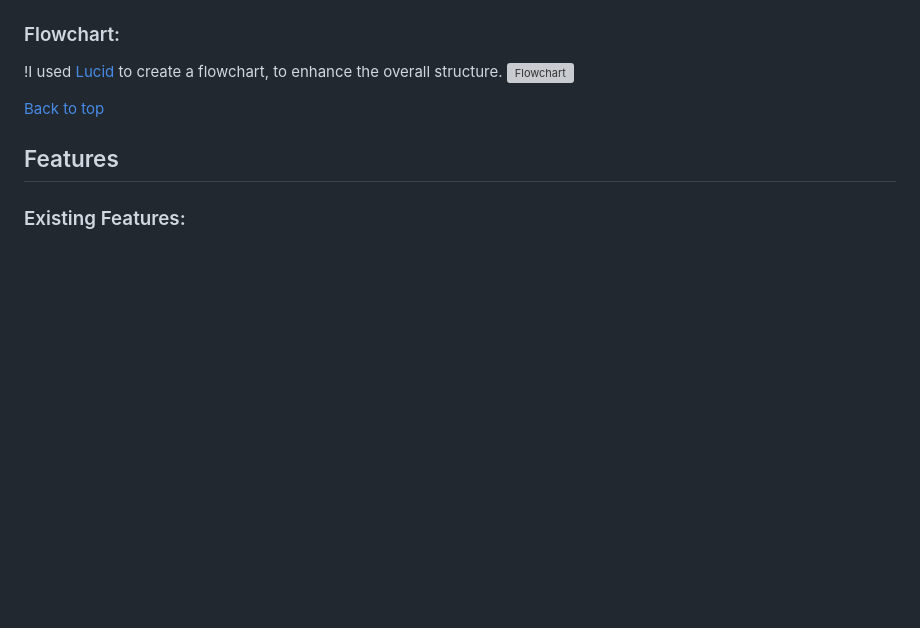
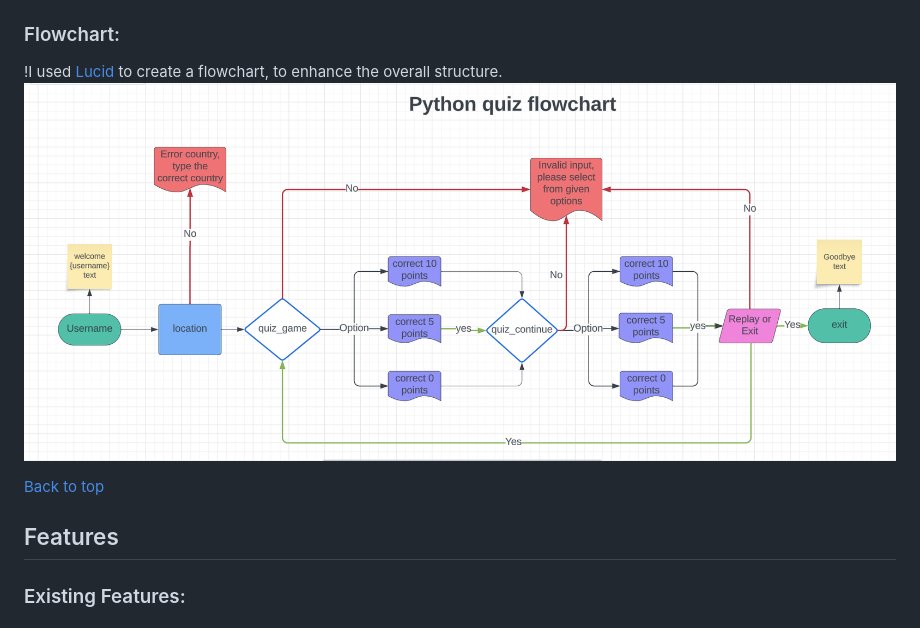
Before and after one commit to EIN-1/p3-quiz-game, a Markdown page: README.md, the part around one of its changes. Rendered like a GitHub page; blank space fills up the shorter version; grey boxes are pictures that could not be loaded.

Commit message:
Add change to add in content to README.md file.

```diff
--- a/README.md
+++ b/README.md
@@ -73,7 +73,7 @@ Make the game more challenging by introducing multiple difficulty levels for the
 
 ### Flowchart:
 !I used [Lucid](https://www.lucidchart.com/) to create a flowchart, to enhance the overall structure.
-![Flowchart](image.png)
+![Flowchart](Documents/flowchart.png)
 
 [Back to top](<#table-of-contents>)
 
```
Also changed, not shown: other parts of README.md (+1 -1 lines).
